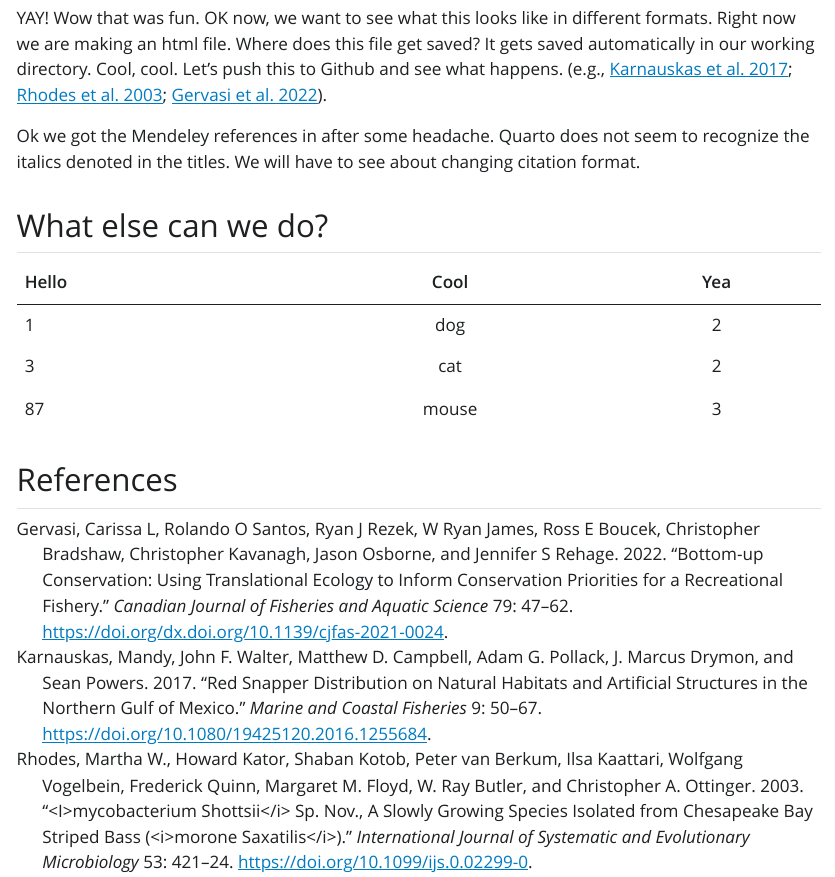
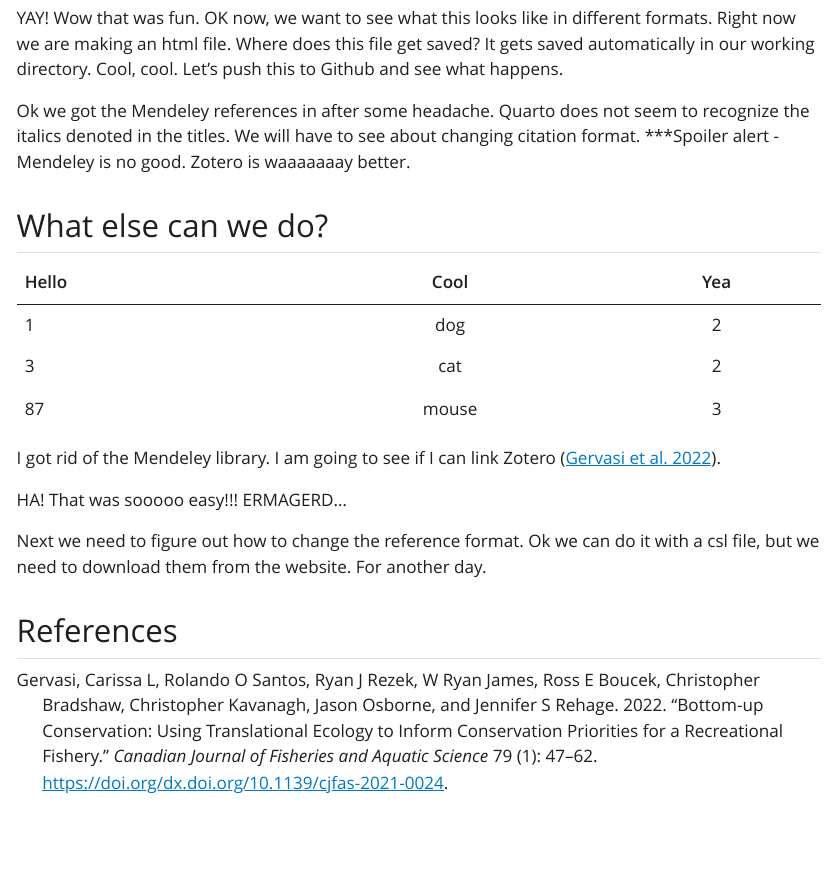
Before and after one commit to CarissaGervasi-NOAA/Playing-with-Quarto, a Quarto document (hello_quarto.qmd): the page in a window 1100 px wide, from 1820 px down. The pictures show the output file hello_quarto.html that the author committed with the source, opened offline; Quarto's library style sheets are replaced by a plain one without menus.

Commit message:
Played with Zotero references

```diff
--- a/hello_quarto.qmd
+++ b/hello_quarto.qmd
@@ -3,7 +3,7 @@ title: "Hello, Quarto"
 author: "Carissa Gervasi"
 format: html
 editor: visual
-bibliography: mendeleylibrary.bib
+bibliography: references.bib
 ---
 
 ## Quarto
@@ -47,9 +47,9 @@ ggplot(dat, aes(x=Year, y=Angler.Trips)) +
 
 ## What else?
 
-YAY! Wow that was fun. OK now, we want to see what this looks like in different formats. Right now we are making an html file. Where does this file get saved? It gets saved automatically in our working directory. Cool, cool. Let's push this to Github and see what happens. [e.g., @Karnauskas2017; @Rhodes2003; @Gervasi2022].
+YAY! Wow that was fun. OK now, we want to see what this looks like in different formats. Right now we are making an html file. Where does this file get saved? It gets saved automatically in our working directory. Cool, cool. Let's push this to Github and see what happens.
 
-Ok we got the Mendeley references in after some headache. Quarto does not seem to recognize the italics denoted in the titles. We will have to see about changing citation format.
+Ok we got the Mendeley references in after some headache. Quarto does not seem to recognize the italics denoted in the titles. We will have to see about changing citation format. \*\*\*Spoiler alert - Mendeley is no good. Zotero is waaaaaaay better.
 
 ## What else can we do?
 
@@ -58,3 +58,9 @@ Ok we got the Mendeley references in after some headache. Quarto does not seem t
 | 1     |  dog  |  2  |
 | 3     |  cat  |  2  |
 | 87    | mouse |  3  |
+
+I got rid of the Mendeley library. I am going to see if I can link Zotero [@gervasi2022].
+
+HA! That was sooooo easy!!! ERMAGERD...
+
+Next we need to figure out how to change the reference format. Ok we can do it with a csl file, but we need to download them from the website. For another day.
--- a/references.bib
+++ b/references.bib
@@ -14,3 +14,15 @@
 	date = {2016},
 	url = {https://ggplot2.tidyverse.org}
 }
+
+@article{gervasi2022,
+	title = {Bottom-up conservation: Using translational ecology to inform conservation priorities for a recreational fishery},
+	author = {Gervasi, Carissa L and Santos, Rolando O and Rezek, Ryan J and James, W Ryan and Boucek, Ross E and Bradshaw, Christopher and Kavanagh, Christopher and Osborne, Jason and Rehage, Jennifer S},
+	year = {2022},
+	date = {2022},
+	journal = {Canadian Journal of Fisheries and Aquatic Science},
+	pages = {47--62},
+	volume = {79},
+	number = {1},
+	doi = {dx.doi.org/10.1139/cjfas-2021-0024}
+}
```
Also changed, not shown: hello_quarto.html.
